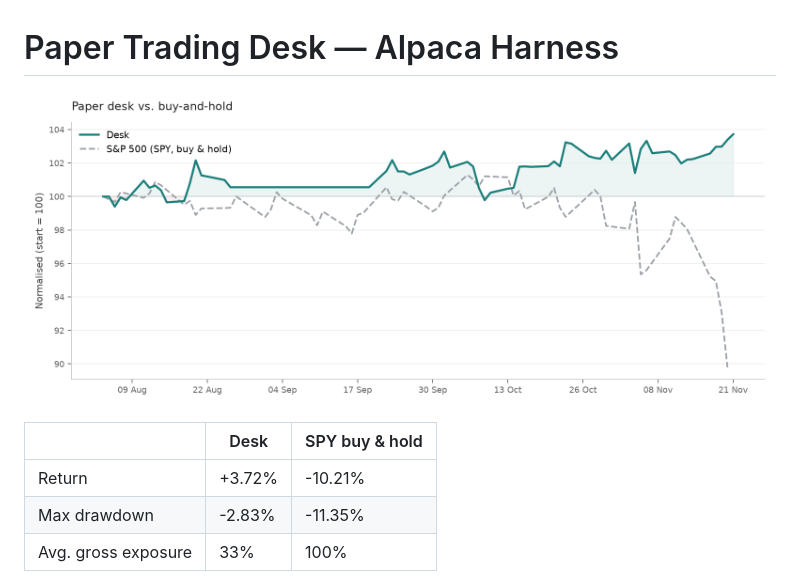
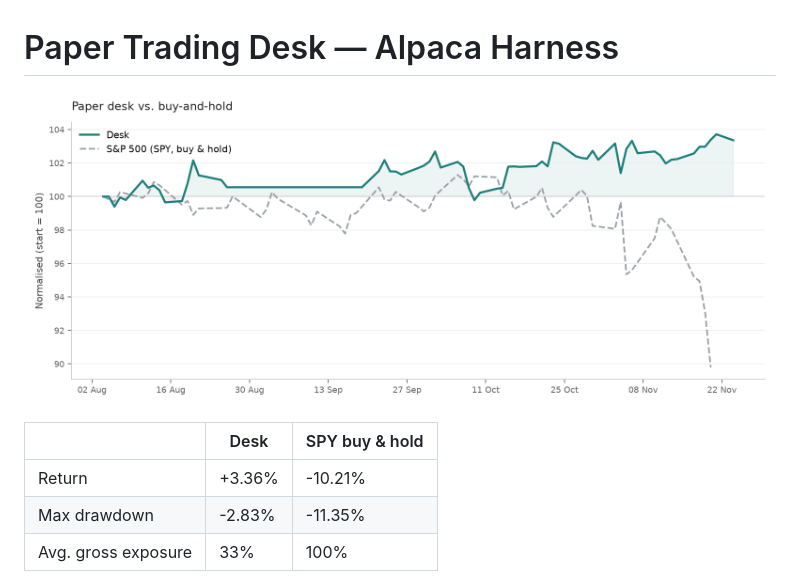
Before and after one commit to ConnorHampstead/claude-portfolio, a Markdown page: README.md, the part around one of its changes. Drawn GitHub-style; pictures changed too: state/performance.png.

```diff
--- a/README.md
+++ b/README.md
@@ -6,7 +6,7 @@
 
 | | Desk | SPY buy & hold |
 |---|---|---|
-| Return | +3.72% | -10.21% |
+| Return | +3.36% | -10.21% |
 | Max drawdown | -2.83% | -11.35% |
 | Avg. gross exposure | 33% | 100% |
 
```
Also changed, not shown: other parts of README.md (+1 -1 lines), briefs/2026-11-24.md (added, +230 -0 lines), state/book.md (+75 -75 lines), state/request.md (+175 -149 lines), 8 other files.
